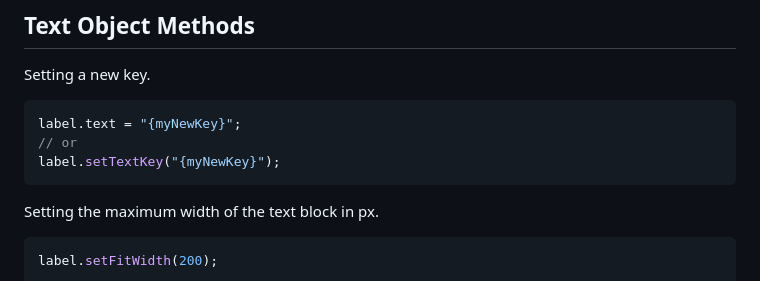
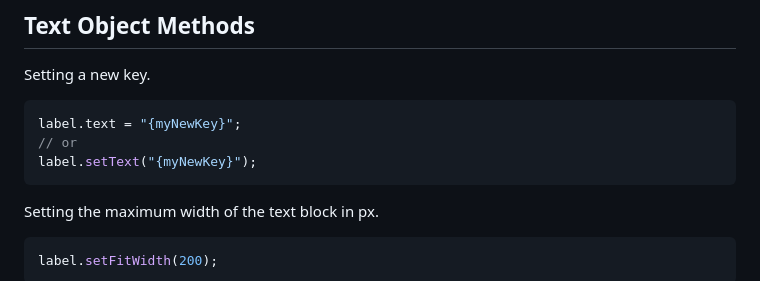
Before and after one commit to Qugurun/Phaser3-Label-Translate-Plugin, a Markdown page: README.md, the part around the change. Rendered like a GitHub page.

````diff
--- a/README.md
+++ b/README.md
@@ -99,7 +99,7 @@ Setting a new key.
 ```js
 label.text = "{myNewKey}";
 // or
-label.setTextKey("{myNewKey}");
+label.setText("{myNewKey}");
 ```
 
 Setting the maximum width of the text block in px.
````
